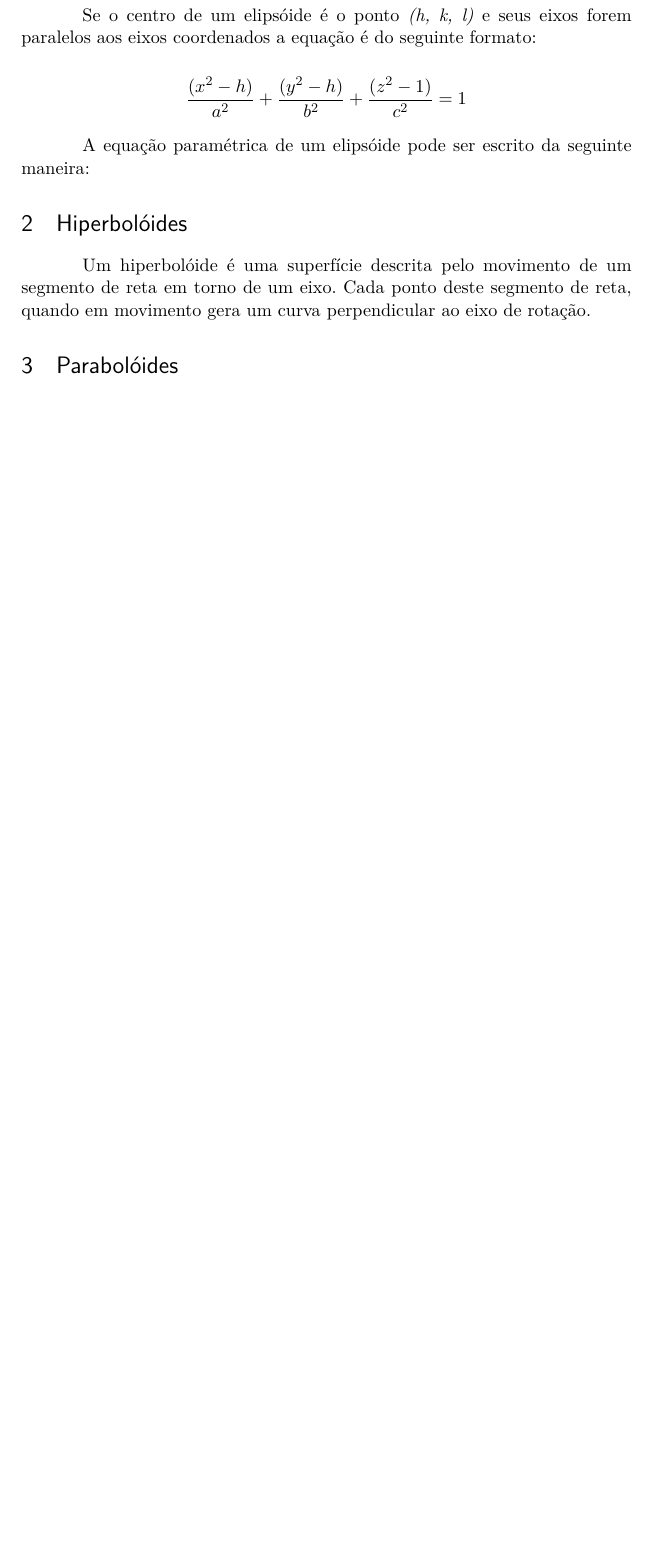
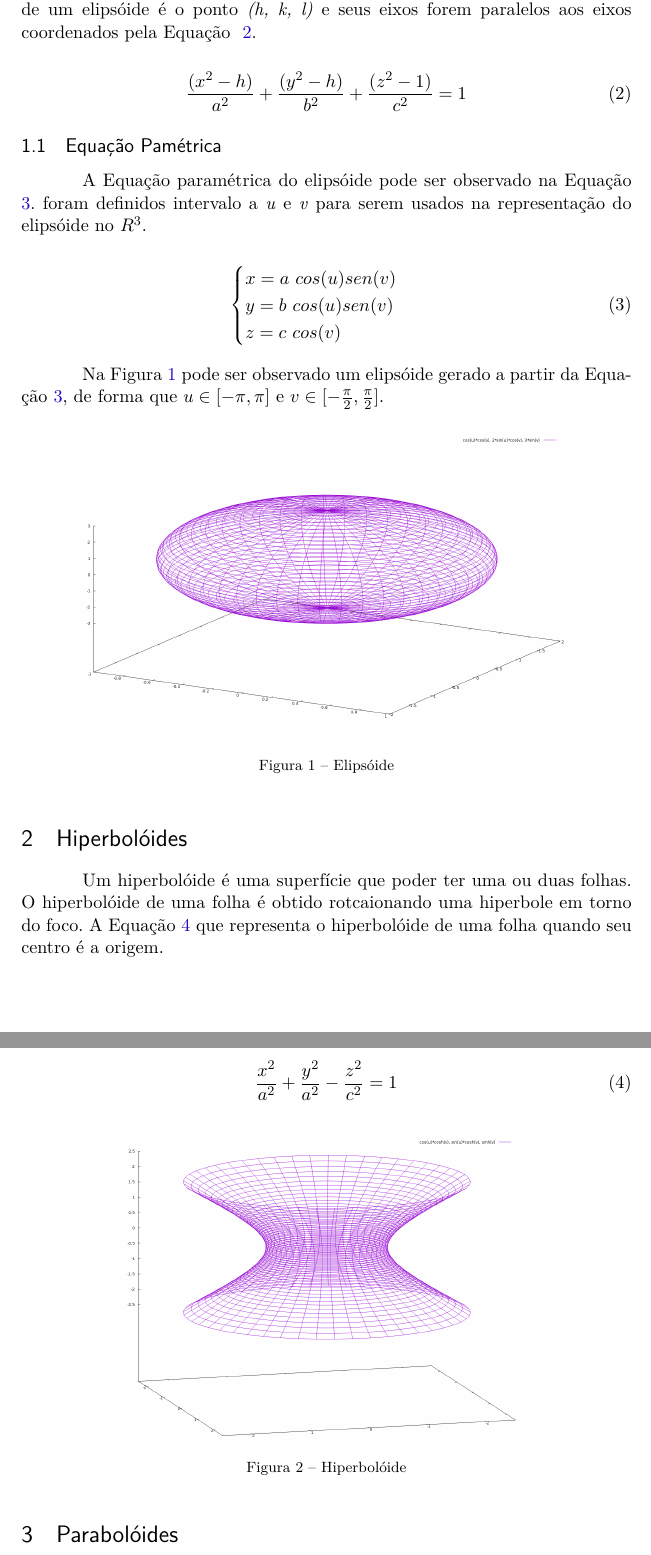
Before and after one commit to PUCRSOpenSource/ead-paradigmas-2015-1, a LaTeX thesis (analitica/analitica.tex): part of page 2 of 2 before the commit and two parts of pages 2 and 3 of 4 after it, the two joined at a grey line, cut so that both start at the same text, the shorter picture padded with empty space. Compiled offline with pdfLaTeX.

Commit message:
Updates work

```diff
--- a/analitica/analitica.tex
+++ b/analitica/analitica.tex
@@ -17,10 +17,12 @@
 \usepackage{nomencl} 			% Lista de simbolos
 \usepackage{color}				% Controle das cores
 \usepackage{graphicx}			% Inclusão de gráficos
+\usepackage{amsmath}
 
 \usepackage[brazilian,hyperpageref]{backref}	 % Paginas com as citações na bibl
 \usepackage[alf]{abntex2cite}	% Citações padrão ABNT
 
+\graphicspath{{./img/}}
 \renewcommand{\backrefpagesname}{Citado na(s) página(s):~}
 
 \renewcommand{\backref}{}
@@ -112,19 +116,55 @@
 
-		Se o centro de um elipsóide é o ponto \emph{(h, k, l)} e seus eixos
-		forem paralelos aos eixos coordenados a equação é do seguinte formato:
+		Na Equação \ref{elip:geral} \emph{a, b} e \emph{c}, são os tamanhos dos
+		semi eixos. Se o centro de um elipsóide é o ponto \emph{(h, k, l)} e
+		seus eixos forem paralelos aos eixos coordenados pela Equação
+		~\ref{elip:desloc}.
 
-			$$\frac{(x^2-h)}{a^2}+\frac{(y^2-h)}{b^2}+\frac{(z^2-1)}{c^2}=1$$
-
-		A equação paramétrica de um elipsóide pode ser escrito da seguinte
-		maneira:
+		\begin{equation}\label{elip:desloc}
+			\frac{(x^2-h)}{a^2}+\frac{(y^2-h)}{b^2}+\frac{(z^2-1)}{c^2}=1
+		\end{equation}
 
 
+		\subsection{Equação Pamétrica}
+
+		A Equação paramétrica do elipsóide pode ser observado na Equação
+		~\ref{elip:param}. foram definidos intervalo a \emph{u} e \emph{v} para
+		serem usados na representação do elipsóide no $R^3$.
+
+		\begin{equation}\label{elip:param}
+			\begin{cases}
+				x = a\ cos(u) sen(v) &~\\
+				y = b\ cos(u) sen(v) &~\\
+				z = c\ cos(v)
+			\end{cases}
+		\end{equation}
+
+
+		Na Figura~\ref{img:elip} pode ser observado um elipsóide gerado a partir
+		da Equação~\ref{elip:param}, de forma que $u\in[-\pi,\pi]$ e
+		$v\in[-\frac{\pi}{2}, \frac{\pi}{2}]$.
+
+		\begin{figure}[!htb]
+			\includegraphics[width=\textwidth,keepaspectratio]{ellipsoid.png}
+			\caption{Elipsóide}
+			\label{img:elip}
+		\end{figure}
 
 	\section{Hiperbolóides}
 
-		Um hiperbolóide é uma superfície descrita pelo movimento de um segmento de
-		reta em torno de um eixo. Cada ponto deste segmento de reta, quando em
-		movimento gera um curva perpendicular ao eixo de rotação.
+		Um hiperbolóide é uma superfície que poder ter uma ou duas folhas. O
+		hiperbolóide de uma folha é obtido rotcaionando uma hiperbole em torno
+		do foco. A Equação~\ref{hip:geral} que representa o hiperbolóide de uma
+		folha quando seu centro é a origem.
+
+		\begin{equation}\label{hip:geral}
+			\frac{x^2}{a^2}+\frac{y^2}{a^2}-\frac{z^2}{c^2}=1
+		\end{equation}
+
+		\begin{figure}[!htb]
+			\includegraphics[width=\textwidth,keepaspectratio]{hyperboloid.png}
+			\caption{Hiperbolóide}
+			\label{img:hip}
+		\end{figure}
 
 	\section{Parabolóides}
 
@@ -137,6 +183,5 @@
 
 	\bibliography{bib}
 
-	\nocite{boulos1997}
 	\nocite{winterle2000vetores}
 	\end{document}
```
Also changed, not shown: analitica/analitica.tex (24 more changed lines).
